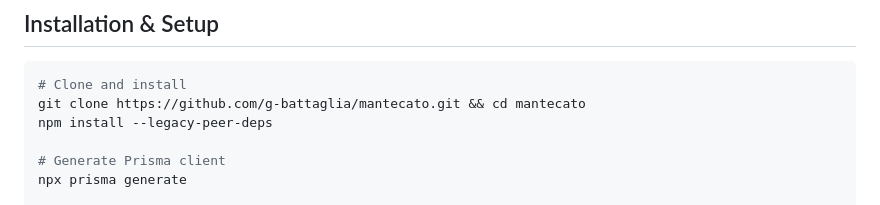
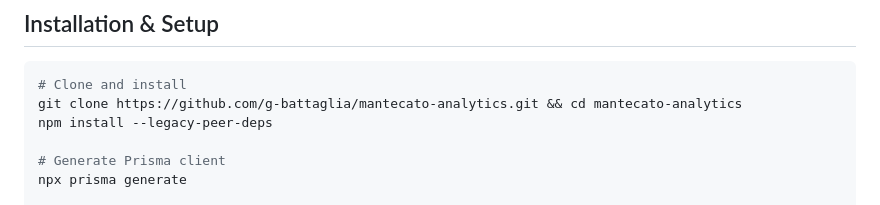
Before and after one commit to g-battaglia/mantecato-analytics, a Markdown page: docs/cli.md, the part around the change. Drawn GitHub-style.

````diff
--- a/docs/cli.md
+++ b/docs/cli.md
@@ -6,7 +6,7 @@ Mantecato CLI provides full analytics access from the terminal. Every metric ava
 
 ```bash
 # Clone and install
-git clone https://github.com/g-battaglia/mantecato.git && cd mantecato
+git clone https://github.com/g-battaglia/mantecato-analytics.git && cd mantecato-analytics
 npm install --legacy-peer-deps
 
 # Generate Prisma client
````
Also changed, not shown: README.md (+1 -1 lines).
